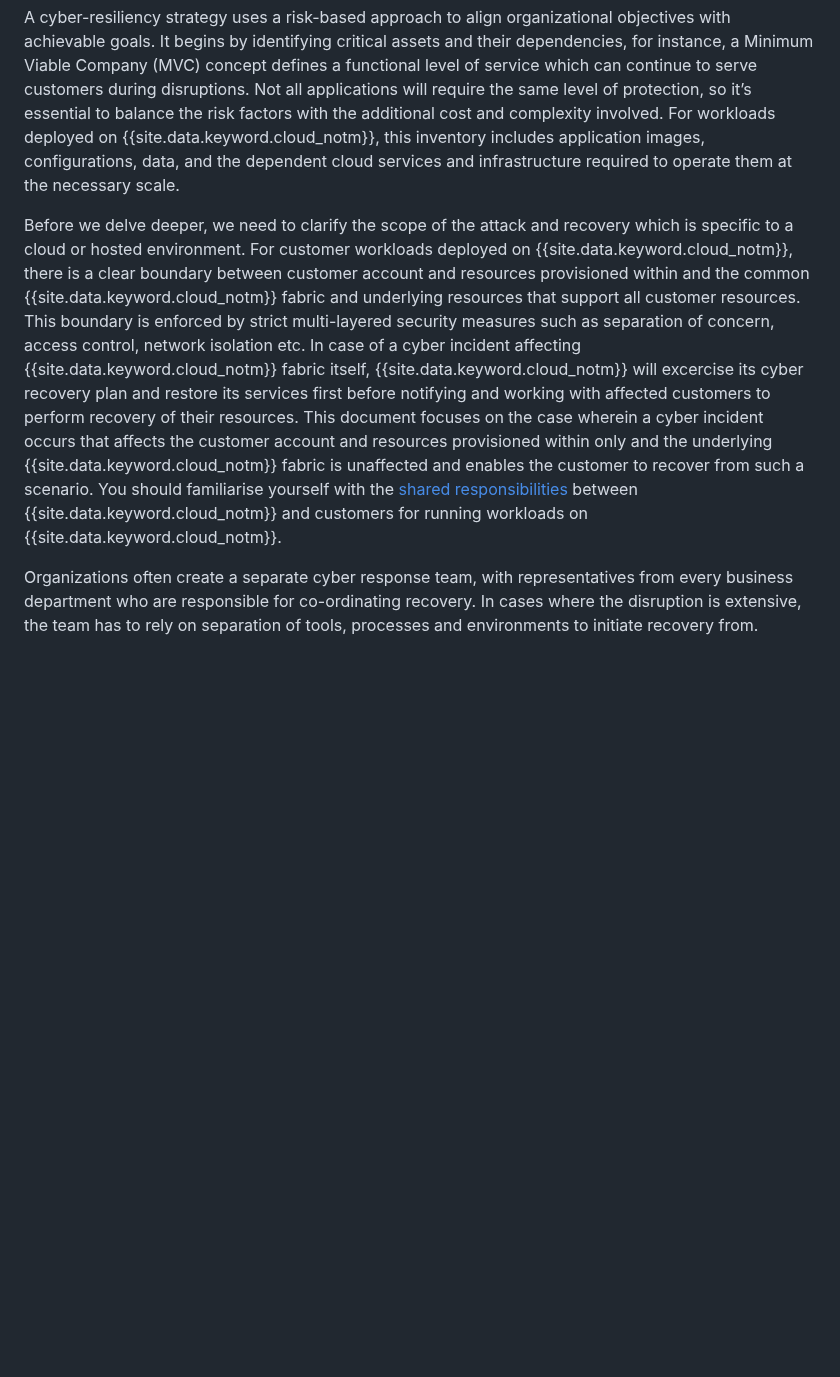
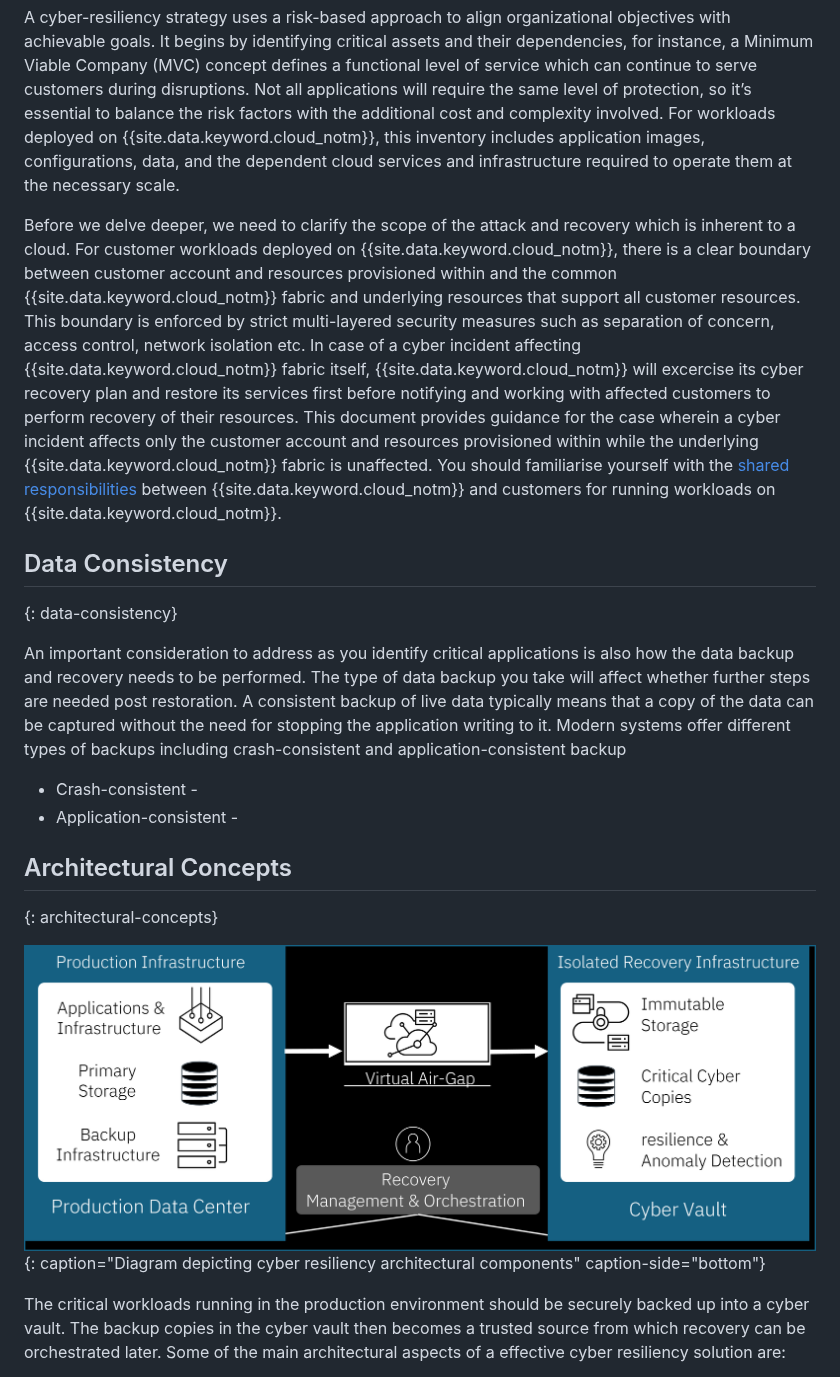
Before and after one commit to ibm-cloud-docs/resiliency, a Markdown page: cyberresiliency-plan.md, the part around one of its changes. GitHub-like rendering; pictures changed too: images/cyber-resiliency-arch.png (added); blank space fills up the shorter version.

```diff
--- a/cyberresiliency-plan.md
+++ b/cyberresiliency-plan.md
@@ -18,6 +18,20 @@ subcollection: resiliency
 
 A cyber-resiliency strategy uses a risk-based approach to align organizational objectives with achievable goals. It begins by identifying critical assets and their dependencies, for instance, a Minimum Viable Company (MVC) concept defines a functional level of service which can continue to serve customers during disruptions. Not all applications will require the same level of protection, so it’s essential to balance the risk factors with the additional cost and complexity involved. For workloads deployed on {{site.data.keyword.cloud_notm}}, this inventory includes application images, configurations, data, and the dependent cloud services and infrastructure required to operate them at the necessary scale.
 
-Before we delve deeper, we need to clarify the scope of the attack and recovery which is specific to a cloud or hosted environment. For customer workloads deployed on {{site.data.keyword.cloud_notm}}, there is a clear boundary between customer account and resources provisioned within and the common {{site.data.keyword.cloud_notm}} fabric and underlying resources that support all customer resources. This boundary is enforced by strict multi-layered security measures such as separation of concern, access control, network isolation etc. In case of a cyber incident affecting {{site.data.keyword.cloud_notm}} fabric itself, {{site.data.keyword.cloud_notm}} will excercise its cyber recovery plan and restore its services first before notifying and working with affected customers to perform recovery of their resources. This document focuses on the case wherein a cyber incident occurs that affects the customer account and resources provisioned within only and the underlying {{site.data.keyword.cloud_notm}} fabric is unaffected and enables the customer to recover from such a scenario. You should familiarise yourself with the [shared responsibilities](https://cloud.ibm.com/docs/overview?topic=overview-shared-responsibilities) between {{site.data.keyword.cloud_notm}} and customers for running workloads on {{site.data.keyword.cloud_notm}}.
+Before we delve deeper, we need to clarify the scope of the attack and recovery which is inherent to a cloud. For customer workloads deployed on {{site.data.keyword.cloud_notm}}, there is a clear boundary between customer account and resources provisioned within and the common {{site.data.keyword.cloud_notm}} fabric and underlying resources that support all customer resources. This boundary is enforced by strict multi-layered security measures such as separation of concern, access control, network isolation etc. In case of a cyber incident affecting {{site.data.keyword.cloud_notm}} fabric itself, {{site.data.keyword.cloud_notm}} will excercise its cyber recovery plan and restore its services first before notifying and working with affected customers to perform recovery of their resources. This document provides guidance for the case wherein a cyber incident affects only the customer account and resources provisioned within while the underlying {{site.data.keyword.cloud_notm}} fabric is unaffected. You should familiarise yourself with the [shared responsibilities](/docs/overview?topic=overview-shared-responsibilities) between {{site.data.keyword.cloud_notm}} and customers for running workloads on {{site.data.keyword.cloud_notm}}.
 
-Organizations often create a separate cyber response team, with representatives from every business department who are responsible for co-ordinating recovery. In cases where the disruption is extensive, the team has to rely on separation of tools, processes and environments to initiate recovery from.
+## Data Consistency
+{: data-consistency}
+
+An important consideration to address as you identify critical applications is also how the data backup and recovery needs to be performed. The type of data backup you take will affect whether further steps are needed post restoration. A consistent backup of live data typically means that a copy of the data can be captured without the need for stopping the application writing to it. Modern systems offer different types of backups including crash-consistent and application-consistent backup
+
+* Crash-consistent -
+* Application-consistent -
+
+## Architectural Concepts
+{: architectural-concepts}
+
+![Diagram depicting cyber resiliency architectural components](images/cyber-resiliency-arch.png "Diagram depicting cyber resiliency architectural components"){: caption="Diagram depicting cyber resiliency architectural components" caption-side="bottom"}
+
+The critical workloads running in the production environment should be securely backed up into a cyber vault. The backup copies in the cyber vault then becomes a trusted source from which recovery can be orchestrated later. Some of the main architectural aspects of a effective cyber resiliency solution are:
+
```
Also changed, not shown: other parts of cyberresiliency-plan.md (+11 -2 lines), cyberresiliency-overview.md (+10 -3 lines), images/cyber-resiliency-vs-security.png (added).
